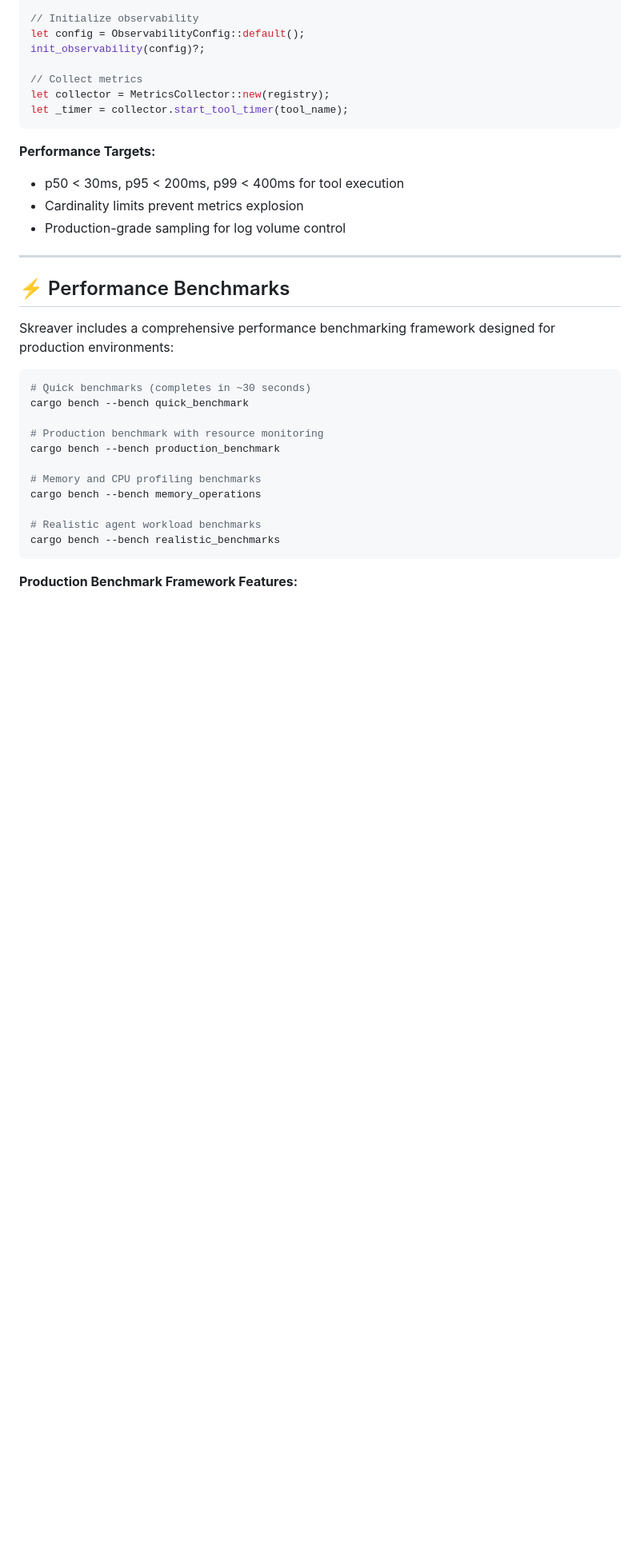
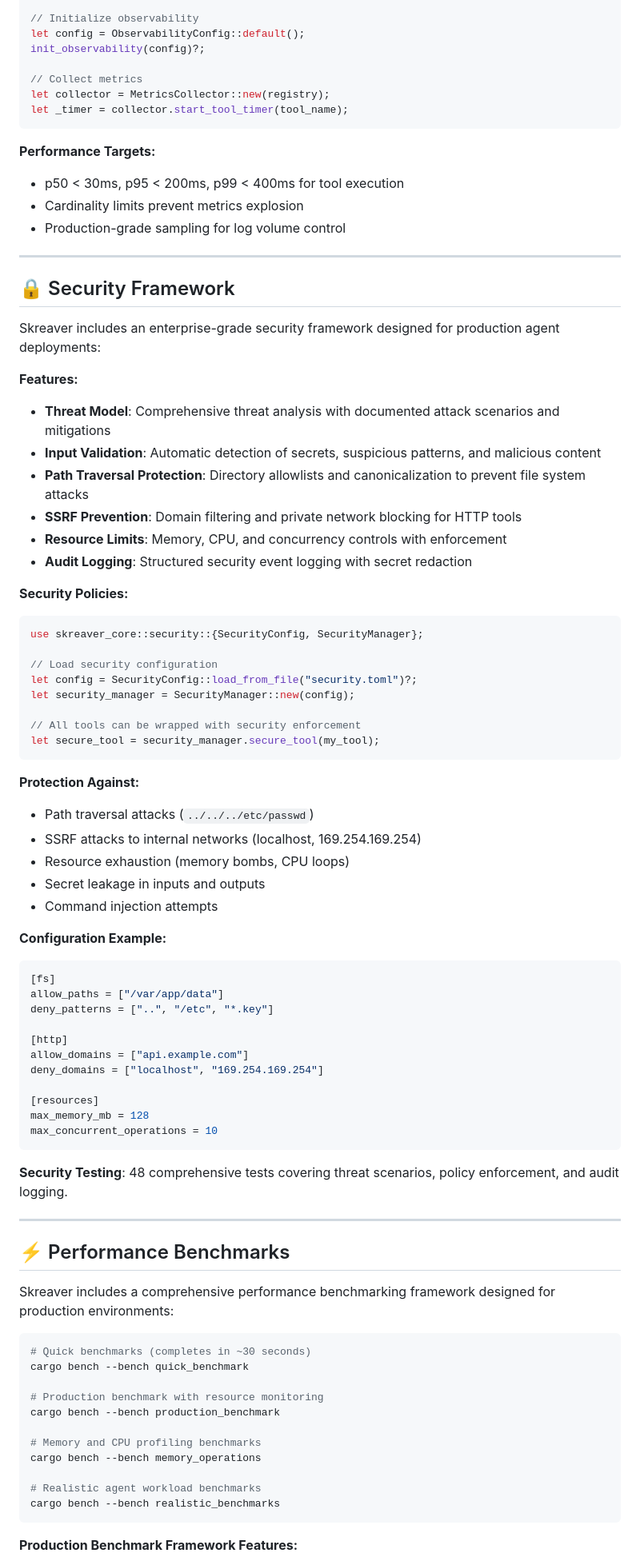
Before and after one commit to shurankain/skreaver, a Markdown page: README.md, the part around one of its changes. Shown at 80% size. Rendered like a GitHub page; blank space fills up the shorter version.

Commit message:
docs: README updated

````diff
--- a/README.md
+++ b/README.md
@@ -190,6 +193,56 @@ let _timer = collector.start_tool_timer(tool_name);
 
 ---
 
+## 🔒 Security Framework
+
+Skreaver includes an enterprise-grade security framework designed for production agent deployments:
+
+**Features:**
+- **Threat Model**: Comprehensive threat analysis with documented attack scenarios and mitigations
+- **Input Validation**: Automatic detection of secrets, suspicious patterns, and malicious content
+- **Path Traversal Protection**: Directory allowlists and canonicalization to prevent file system attacks
+- **SSRF Prevention**: Domain filtering and private network blocking for HTTP tools
+- **Resource Limits**: Memory, CPU, and concurrency controls with enforcement
+- **Audit Logging**: Structured security event logging with secret redaction
+
+**Security Policies:**
+```rust
+use skreaver_core::security::{SecurityConfig, SecurityManager};
+
+// Load security configuration
+let config = SecurityConfig::load_from_file("security.toml")?;
+let security_manager = SecurityManager::new(config);
+
+// All tools can be wrapped with security enforcement
+let secure_tool = security_manager.secure_tool(my_tool);
+```
+
+**Protection Against:**
+- Path traversal attacks (`../../../etc/passwd`)
+- SSRF attacks to internal networks (localhost, 169.254.169.254)
+- Resource exhaustion (memory bombs, CPU loops)
+- Secret leakage in inputs and outputs
+- Command injection attempts
+
+**Configuration Example:**
+```toml
+[fs]
+allow_paths = ["/var/app/data"]
+deny_patterns = ["..", "/etc", "*.key"]
+
+[http]
+allow_domains = ["api.example.com"]
+deny_domains = ["localhost", "169.254.169.254"]
+
+[resources]
+max_memory_mb = 128
+max_concurrent_operations = 10
+```
+
+**Security Testing**: 48 comprehensive tests covering threat scenarios, policy enforcement, and audit logging.
+
+---
+
 ## ⚡ Performance Benchmarks
 
 Skreaver includes a comprehensive performance benchmarking framework designed for production environments:
````
Also changed, not shown: other parts of README.md (+3 -0 lines).
